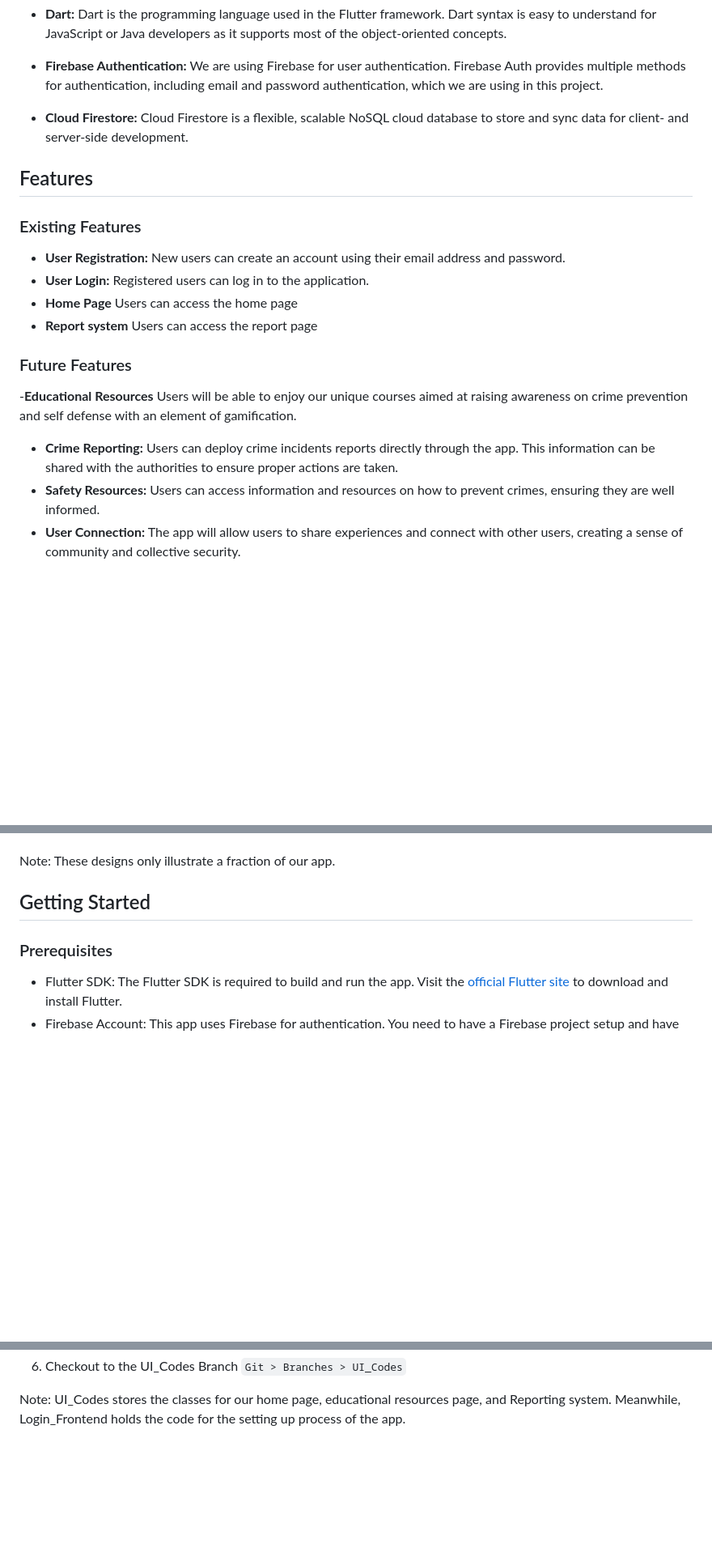
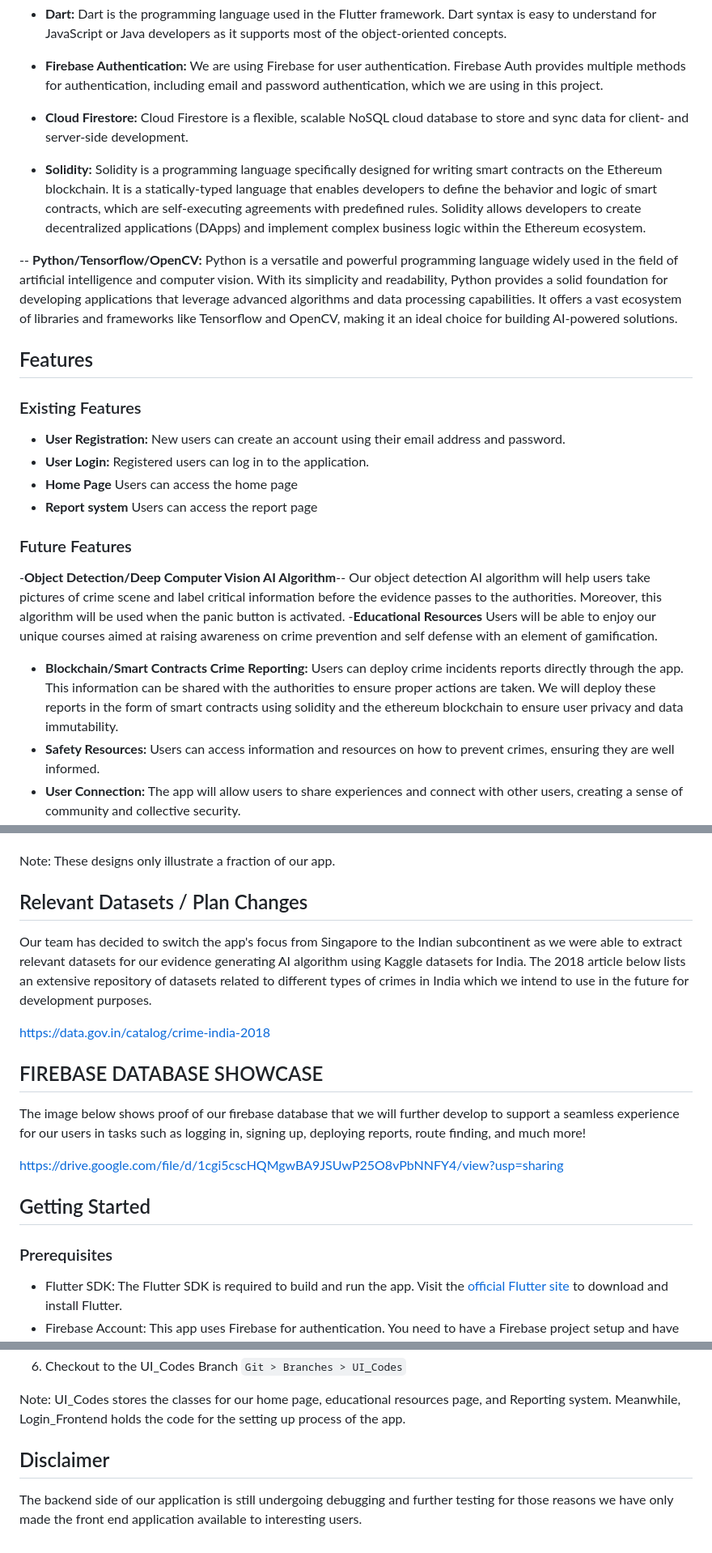
Before and after one commit to YuvBindal/EmpowerNUS, a Markdown page: README.md, 3 parts joined by grey strips. Shown at 81% size. GitHub-like rendering; blank space fills up the shorter version.

````diff
--- a/README.md
+++ b/README.md
@@ -12,6 +12,10 @@ This application is a simple yet powerful tool that aims to make university camp
 
 - **Cloud Firestore:** Cloud Firestore is a flexible, scalable NoSQL cloud database to store and sync data for client- and server-side development.
 
+- **Solidity:** Solidity is a programming language specifically designed for writing smart contracts on the Ethereum blockchain. It is a statically-typed language that enables developers to define the behavior and logic of smart contracts, which are self-executing agreements with predefined rules. Solidity allows developers to create decentralized applications (DApps) and implement complex business logic within the Ethereum ecosystem.
+
+-- **Python/Tensorflow/OpenCV:** Python is a versatile and powerful programming language widely used in the field of artificial intelligence and computer vision. With its simplicity and readability, Python provides a solid foundation for developing applications that leverage advanced algorithms and data processing capabilities. It offers a vast ecosystem of libraries and frameworks like Tensorflow and OpenCV, making it an ideal choice for building AI-powered solutions.
+
 ## Features
 
 ### Existing Features
@@ -24,8 +28,9 @@ This application is a simple yet powerful tool that aims to make university camp
 
 ### Future Features
 
+-**Object Detection/Deep Computer Vision AI Algorithm**-- Our object detection AI algorithm will help users take pictures of crime scene and label critical information before the evidence passes to the authorities. Moreover, this algorithm will be used when the panic button is activated.
 -**Educational Resources** Users will be able to enjoy our unique courses aimed at raising awareness on crime prevention and self defense with an element of gamification.
-- **Crime Reporting:** Users can deploy crime incidents reports directly through the app. This information can be shared with the authorities to ensure proper actions are taken.
+- **Blockchain/Smart Contracts Crime Reporting:** Users can deploy crime incidents reports directly through the app. This information can be shared with the authorities to ensure proper actions are taken. We will deploy these reports in the form of smart contracts using solidity and the ethereum blockchain to ensure user privacy and data immutability.
 - **Safety Resources:** Users can access information and resources on how to prevent crimes, ensuring they are well informed.
 - **User Connection:** The app will allow users to share experiences and connect with other users, creating a sense of community and collective security.
 - **Data Sharing with Authorities:** Users will be able to share crucial data with authorities, ensuring real-time communication during emergency situations.
@@ -77,6 +82,17 @@ The designs above showcase the UI/UX visuals for the EmpowerNUS app. We have inc
 
 Note: These designs only illustrate a fraction of our app.
 
+## Relevant Datasets / Plan Changes
+
+Our team has decided to switch the app's focus from Singapore to the Indian subcontinent as we were able to extract relevant datasets for our evidence generating AI algorithm using Kaggle datasets for India. The 2018 article below lists an extensive repository of datasets related to different types of crimes in India which we intend to use in the future for development purposes.
+
+https://data.gov.in/catalog/crime-india-2018
+
+## FIREBASE DATABASE SHOWCASE
+
+The image below shows proof of our firebase database that we will further develop to support a seamless experience for our users in tasks such as logging in, signing up, deploying reports, route finding, and much more!
+
+https://drive.google.com/file/d/1cgi5cscHQMgwBA9JSUwP25O8vPbNNFY4/view?usp=sharing
 
 ## Getting Started
 
@@ -116,3 +132,8 @@ flutter run
 ``` Git > Branches > UI_Codes ```
 
 Note: UI_Codes stores the classes for our home page, educational resources page, and Reporting system. Meanwhile, Login_Frontend holds the code for the setting up process of the app.
+
+
+## Disclaimer
+
+The backend side of our application is still undergoing debugging and further testing for those reasons we have only made the front end application available to interesting users.
````
